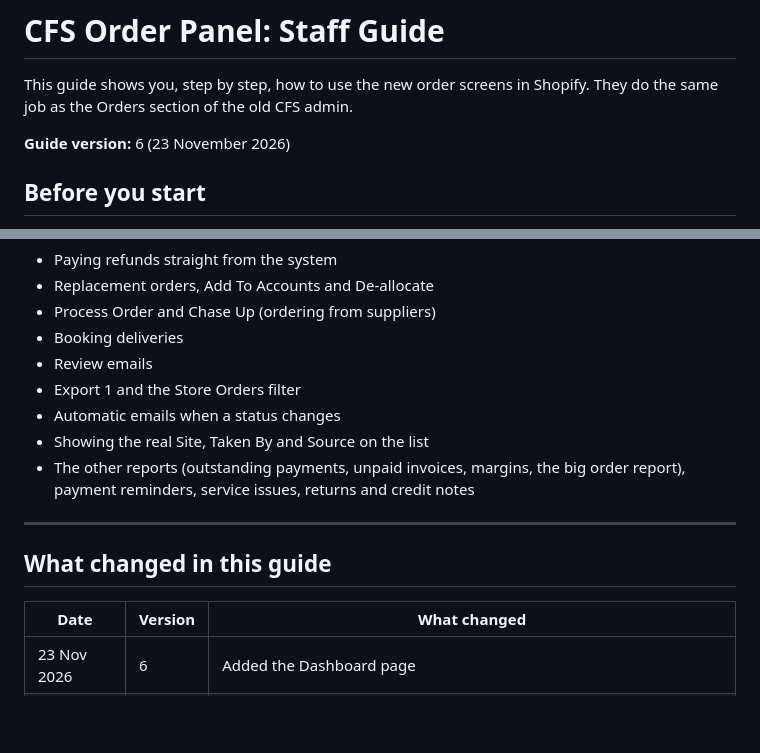
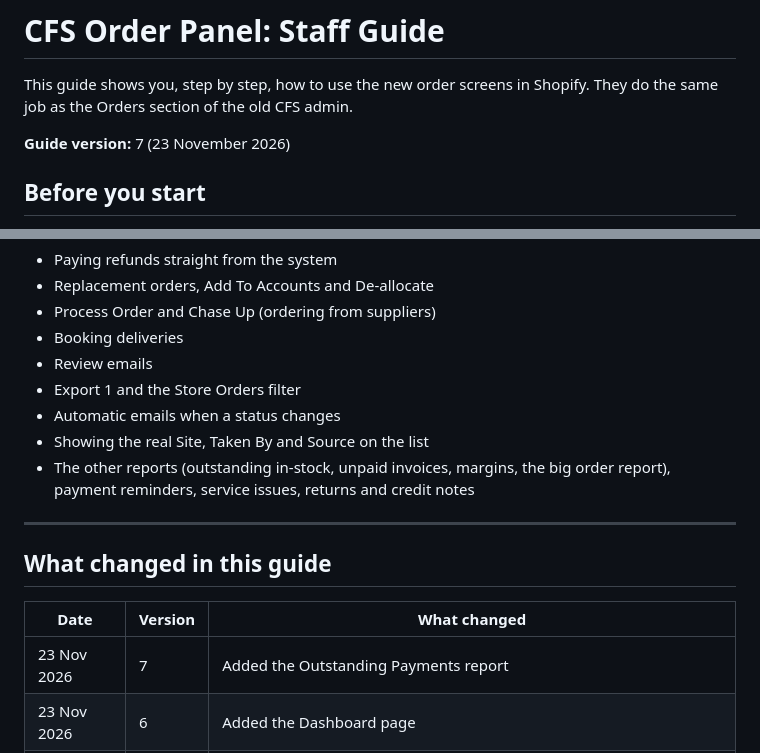
Before and after one commit to taabishCFS/CFS-order-status-panel, a Markdown page: docs/guide.md, 2 parts joined by grey strips. Rendered like a GitHub page; blank space fills up the shorter version.

```diff
--- a/docs/guide.md
+++ b/docs/guide.md
@@ -2,7 +2,7 @@
 
 This guide shows you, step by step, how to use the new order screens in Shopify. They do the same job as the Orders section of the old CFS admin.
 
-**Guide version:** 6 (23 November 2026)
+**Guide version:** 7 (23 November 2026)
 
 ## Before you start
 
@@ -320,7 +340,7 @@ These will be added to this guide as soon as they are built:
 - Export 1 and the Store Orders filter
 - Automatic emails when a status changes
 - Showing the real Site, Taken By and Source on the list
-- The other reports (outstanding payments, unpaid invoices, margins, the big order report), payment reminders, service issues, returns and credit notes
+- The other reports (outstanding in-stock, unpaid invoices, margins, the big order report), payment reminders, service issues, returns and credit notes
 
 ---
 
@@ -328,6 +348,7 @@ These will be added to this guide as soon as they are built:
 
 | Date | Version | What changed |
 |---|---|---|
+| 23 Nov 2026 | 7 | Added the Outstanding Payments report |
 | 23 Nov 2026 | 6 | Added the Dashboard page |
 | 23 Nov 2026 | 5 | Added Brand terms (credit or pro-forma per brand) |
 | 23 Nov 2026 | 4 | Added the Reports page: Xero VAT Invoice Report and Delivery Report |
```
Also changed, not shown: other parts of docs/guide.md (+21 -1 lines), progress.md (+2 -0 lines), docs/guide-images/15-dashboard.jpg (added), 11 other files.
